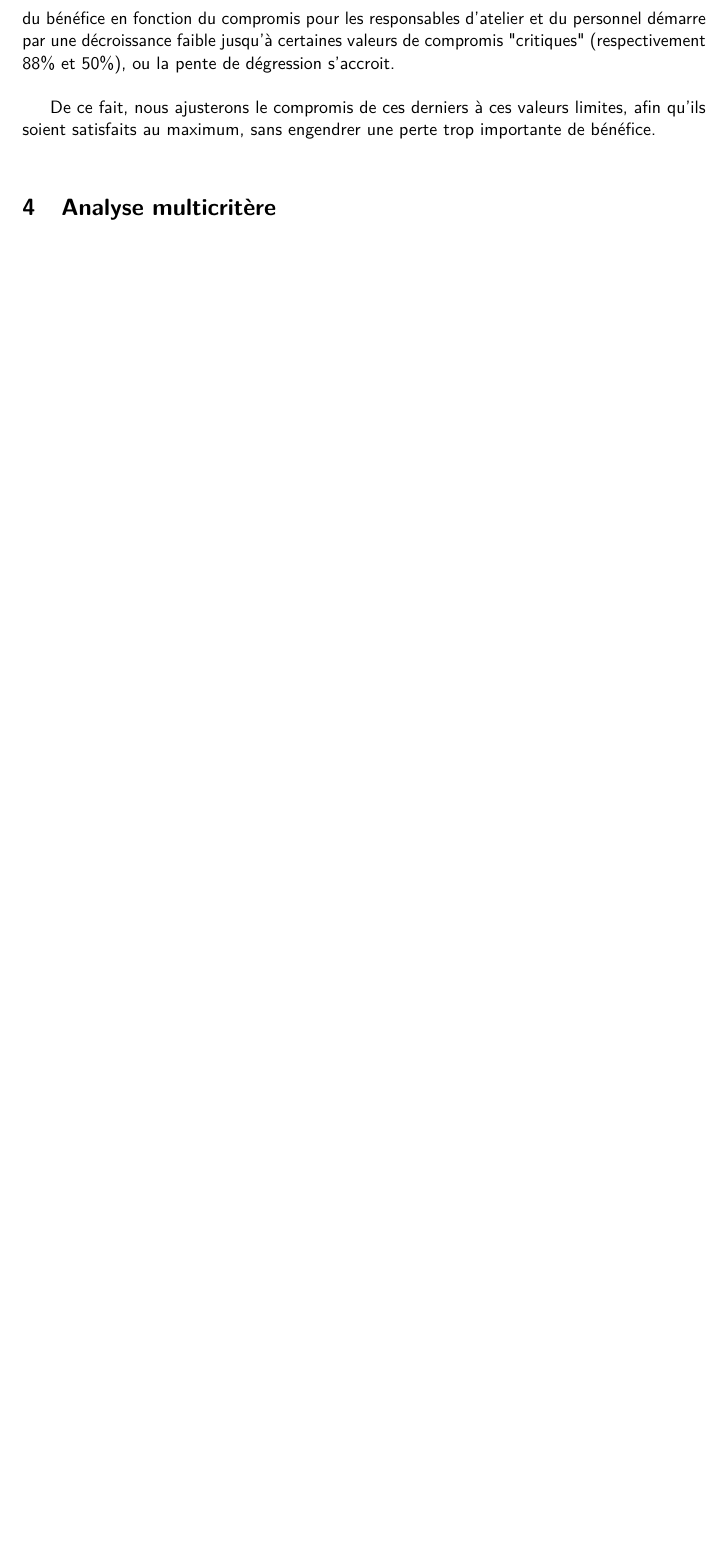
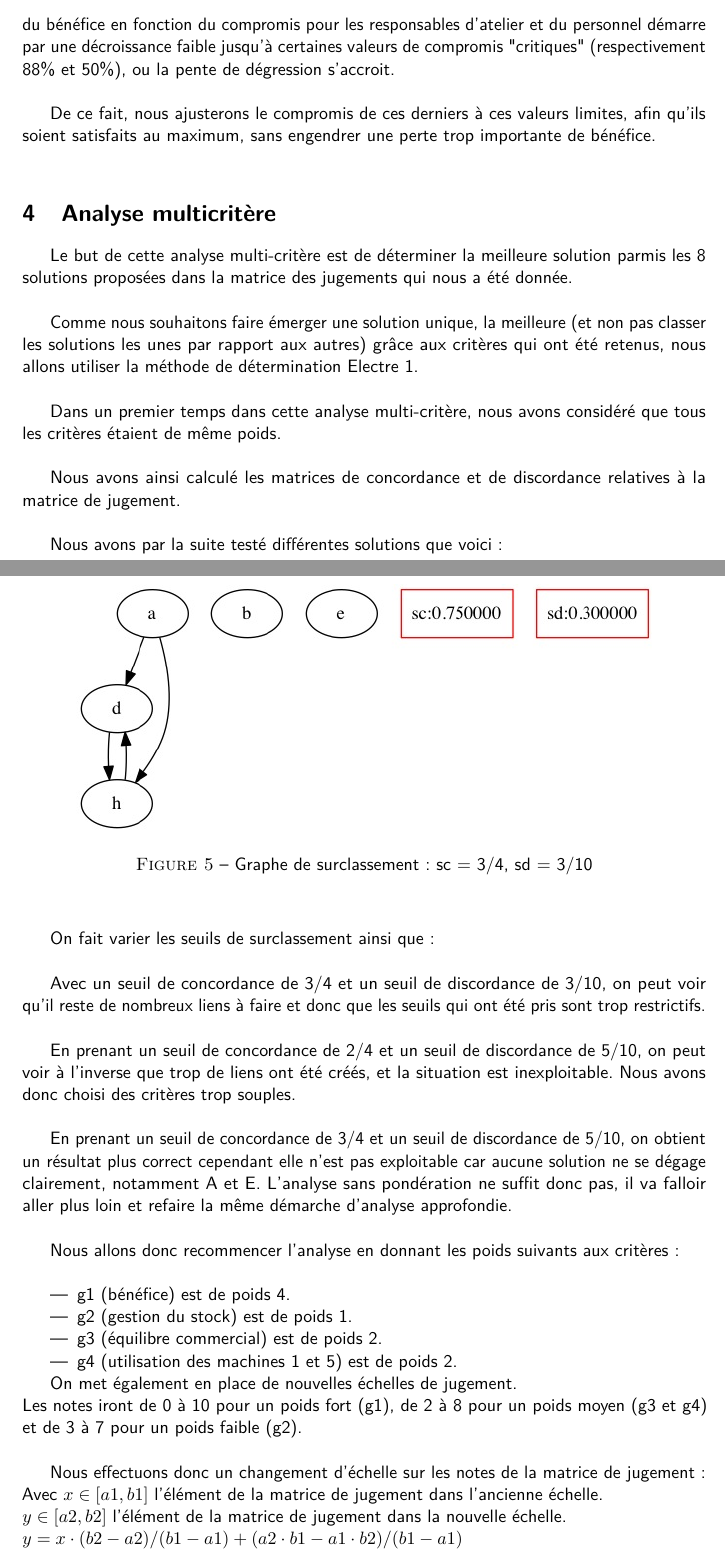
Before and after one commit to dragibus-4if/dragibus-decision, a LaTeX document (rapport.tex, which reads partie3/rapport.tex): part of page 9 of 9 before the commit and two parts of pages 9 and 10 of 14 after it, the two joined at a grey line, cut so that both start at the same text, the shorter picture padded with empty space. Compiled offline with pdfLaTeX.

Commit message:
Ajout de la partie 3

```diff
--- /dev/null
+++ b/partie3/rapport.tex
@@ -0,0 +1,15 @@
+Le but de cette analyse multi-critère est de déterminer la meilleure solution
+parmis les 8 solutions proposées dans la matrice des jugements qui nous a été
+donnée. \\
+
+Comme nous souhaitons faire émerger une solution unique, la meilleure (et non
+pas classer les solutions les unes par rapport aux autres) grâce aux critères
+qui ont été retenus, nous allons utiliser la méthode de détermination Electre
+1. \\
+
+Dans un premier temps dans cette analyse multi-critère, nous avons considéré
+que tous les critères étaient de même poids. \\
+
+Nous avons ainsi calculé les matrices de concordance et de discordance
+relatives à la matrice de jugement. \\
+\begin{figure}
@@ -0,0 +25,2 @@
+    \end{center}
+\end{figure}
@@ -0,0 +38,16 @@
+    \end{center}
+\end{figure}
+
+Nous avons par la suite testé différentes solutions que voici : \\
+
+On fait varier les seuils de surclassement ainsi que : \\
+\begin{figure}
+    \begin{center}
+        \includegraphics[scale=0.6]{partie3/graph_3_4_3_10.jpeg}
+        \caption{Graphe de surclassement : sc = 3/4, sd = 3/10}
+    \end{center}
+\end{figure}
+
+Avec un seuil de concordance de 3/4 et un seuil de discordance de 3/10, on peut
+voir qu’il reste de nombreux liens à faire et donc que les seuils qui ont été
+pris sont trop restrictifs. \\
@@ -0,0 +59,6 @@
+    \end{center}
+\end{figure}
+
+En prenant un seuil de concordance de 2/4 et un seuil de discordance de 5/10,
+on peut voir à l’inverse que trop de liens ont été créés, et la situation est
+inexploitable. Nous avons donc choisi des critères trop souples. \\
@@ -0,0 +70,26 @@
+    \end{center}
+\end{figure}
+
+En prenant un seuil de concordance de 3/4 et un seuil de discordance de 5/10,
+on obtient un résultat plus correct cependant elle n’est pas exploitable car
+aucune solution ne se dégage clairement, notamment A et E. L’analyse sans
+pondération ne suffit donc pas, il va falloir aller plus loin et refaire la
+même démarche d’analyse approfondie. \\
+
+Nous allons donc recommencer l’analyse en donnant les poids suivants aux critères : \\
+\begin{itemize}
+    \item g1 (bénéfice) est de poids 4.
+    \item g2 (gestion du stock) est de poids 1.
+    \item g3 (équilibre commercial) est de poids 2.
+    \item g4 (utilisation des machines 1 et 5) est de poids 2.
+\end{itemize}
+
+On met également en place de nouvelles échelles de jugement. \\
+Les notes iront de 0 à 10 pour un poids fort (g1), de 2 à 8 pour un poids moyen
+(g3 et g4) et de 3 à 7 pour un poids faible (g2). \\
+
+Nous effectuons donc un changement d’échelle sur les notes de la matrice de
+jugement : \\
+Avec $x\in[a1,b1]$ l’élément de la matrice de jugement dans l’ancienne échelle. \\
+~~~~~$y\in[a2,b2]$ l’élément de la matrice de jugement dans la nouvelle échelle. \\
+$y = x\cdot(b2-a2)/(b1-a1) + (a2\cdot b1-a1\cdot b2)/(b1-a1)$
```
Also changed, not shown: rapport.tex (+1 -0 lines), partie3/graph_2_4_3_10.jpeg (added), partie3/graph_2_4_4_10.jpeg (added), partie3/graph_2_4_5_10.jpeg (added), partie3/graph_3_4_3_10.jpeg (added), partie3/graph_3_4_4_10.jpeg (added), partie3/graph_3_4_5_10.jpeg (added), partie3/graph_3_4_6_10.jpg (added), partie3/graph_4_9_1_10.jpeg (added), partie3/graph_5_9_3_10.jpeg (added), rapport.pdf, partie3/rapport.tex (101 more changed lines).
